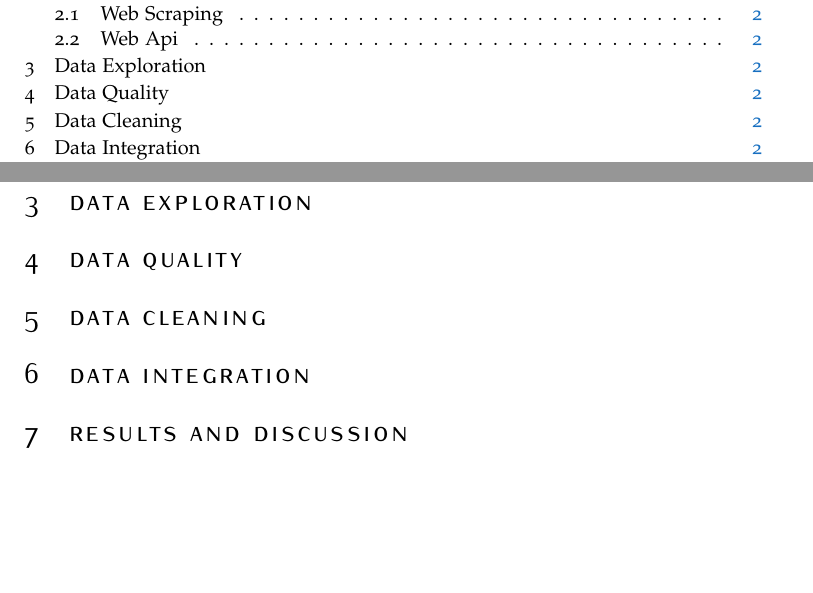
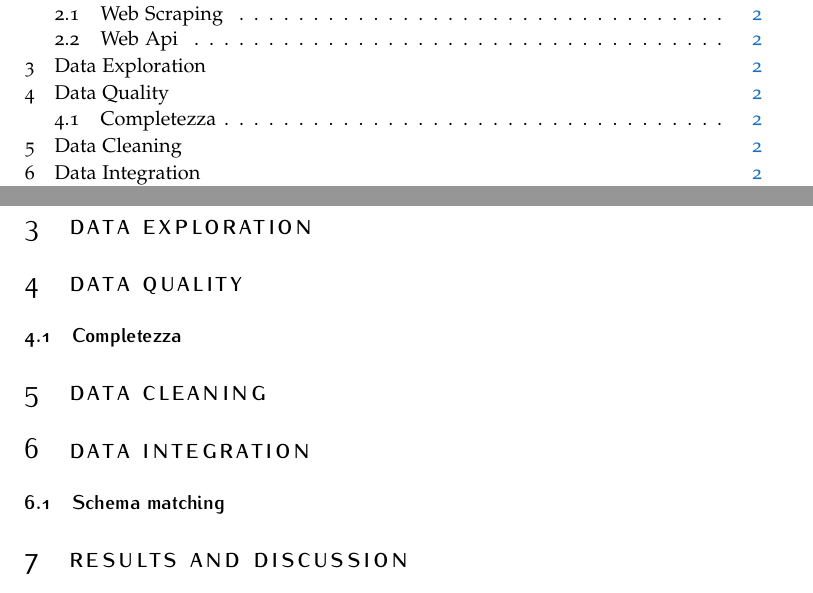
Before and after one commit to Blowdire/DataManagementProject, a LaTeX document (Report/article_4.tex): two parts of pages 1 and 2 of 5, joined at a grey line, cut so that both start at the same text, the shorter picture padded with empty space. Compiled offline with pdfLaTeX.

Commit message:
some fixes

```diff
--- a/Report/article_4.tex
+++ b/Report/article_4.tex
@@ -108,8 +108,10 @@ Some mathematics in the text: $\cos\pi=-1$ and $\alpha$.
 
 \section{Data Exploration}
 \section{Data Quality}
+\subsection{Completezza}
 \section{Data Cleaning}
 \section{Data Integration}
+\subsection{Schema matching}
 %----------------------------------------------------------------------------------------
 %	RESULTS AND DISCUSSION
 %----------------------------------------------------------------------------------------
```
Also changed, not shown: Report/article_4.pdf, 8 other files.
